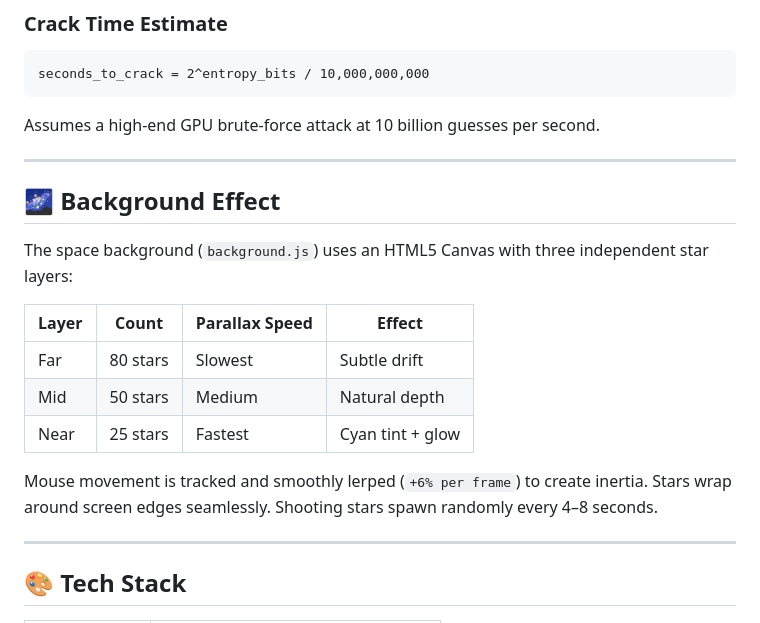
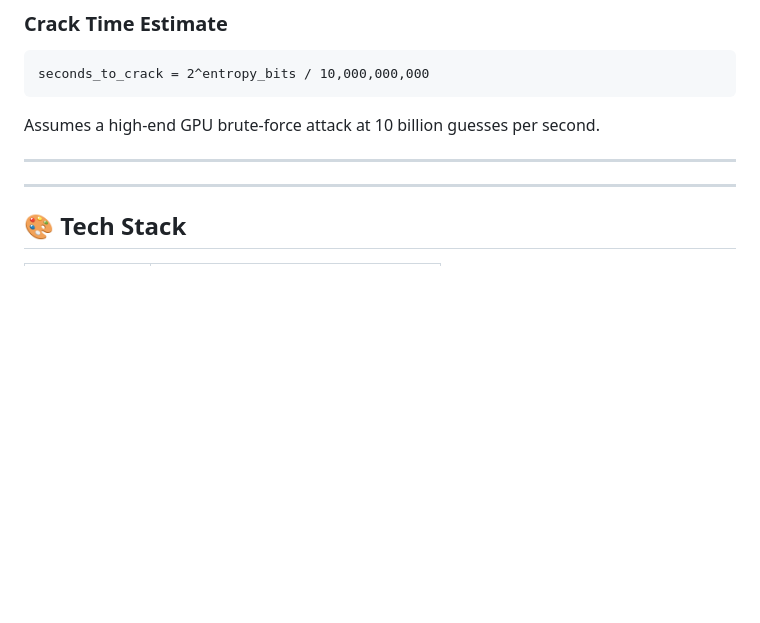
Before and after one commit to rohitmaji22/Passify, a Markdown page: README.md, the part around the change. Drawn GitHub-style; blank space fills up the shorter version.

Commit message:
Remove background effect details from README
Removed the background effect section from the README.

```diff
--- a/README.md
+++ b/README.md
@@ -109,18 +109,6 @@ Assumes a high-end GPU brute-force attack at 10 billion guesses per second.
 
 ---
 
-## 🌌 Background Effect
-
-The space background (`background.js`) uses an HTML5 Canvas with three independent star layers:
-
-| Layer | Count | Parallax Speed | Effect |
-|---|---|---|---|
-| Far | 80 stars | Slowest | Subtle drift |
-| Mid | 50 stars | Medium | Natural depth |
-| Near | 25 stars | Fastest | Cyan tint + glow |
-
-Mouse movement is tracked and smoothly lerped (`+6% per frame`) to create inertia. Stars wrap around screen edges seamlessly. Shooting stars spawn randomly every 4–8 seconds.
-
 ---
 
 ## 🎨 Tech Stack
```
